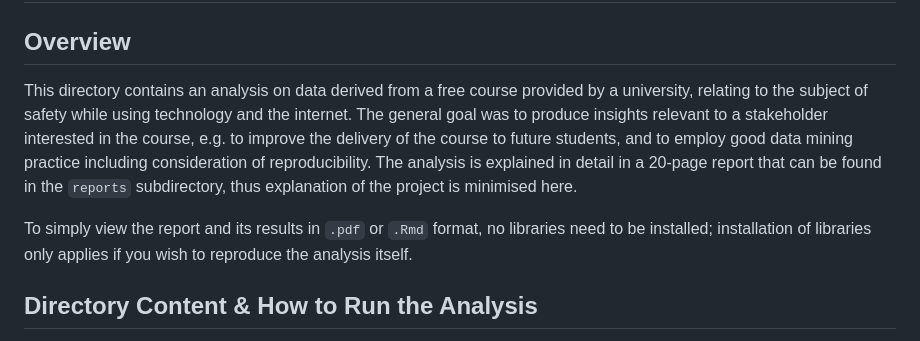
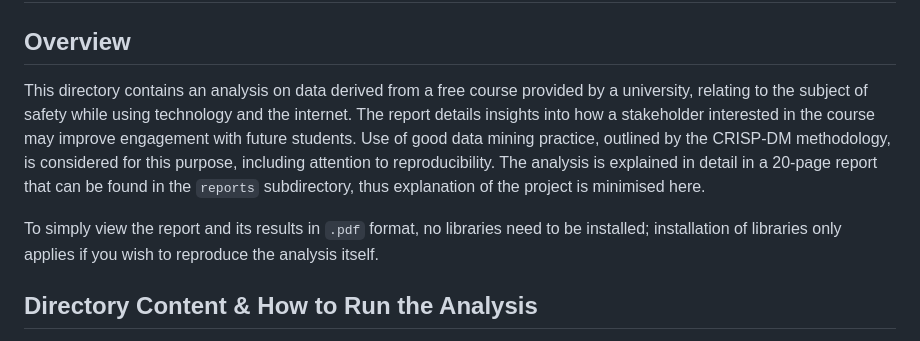
Before and after one commit to lukekaye/msc-projects, a Markdown page: Application of Learning Analytics to 'Massive Online Open Course' Data/README.md, the part around the change. Rendered like a GitHub page.

```diff
--- a/Application of Learning Analytics to 'Massive Online Open Course' Data/README.md
+++ b/Application of Learning Analytics to 'Massive Online Open Course' Data/README.md
@@ -3,13 +3,13 @@
 ## Overview
 
 This directory contains an analysis on data derived from a free course provided by a university, relating to the subject
-of safety while using technology and the internet. The general goal was to produce insights relevant to a stakeholder
-interested in the course, e.g. to improve the delivery of the course to future students, and to employ good data mining
-practice including consideration of reproducibility. The analysis is explained in
+of safety while using technology and the internet. The report details insights into how a stakeholder interested in the
+course may improve engagement with future students. Use of good data mining practice, outlined by the CRISP-DM methodology,
+is considered for this purpose, including attention to reproducibility. The analysis is explained in
 detail in a 20-page report that can be found in the `reports` subdirectory, thus explanation of the project is minimised
 here.
 
-To simply view the report and its results in `.pdf` or `.Rmd` format, no libraries need to be installed; installation of
+To simply view the report and its results in `.pdf` format, no libraries need to be installed; installation of
 libraries only applies if you wish to reproduce the analysis itself.
 
 ## Directory Content & How to Run the Analysis
```
